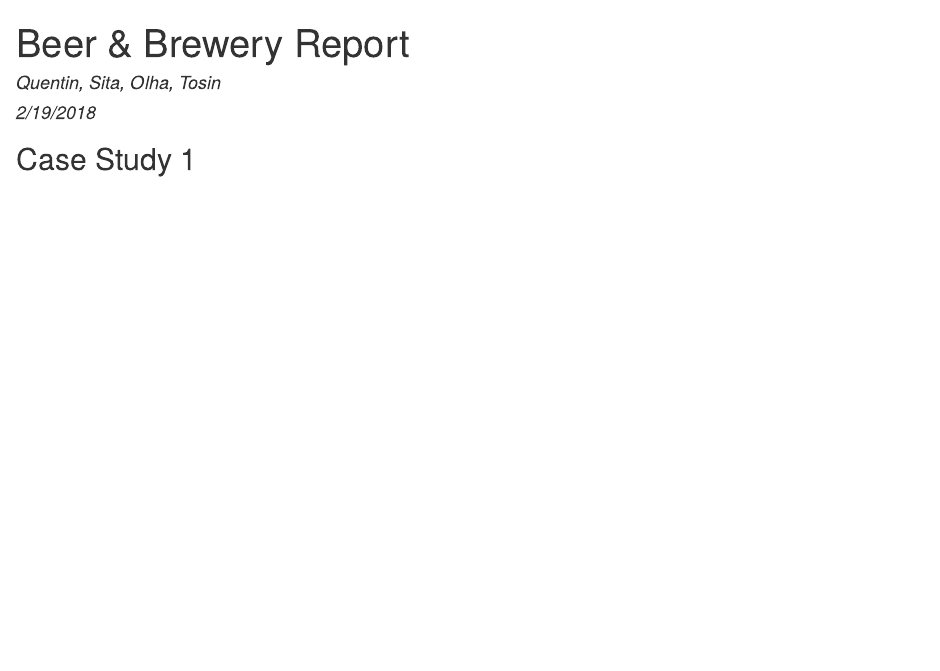
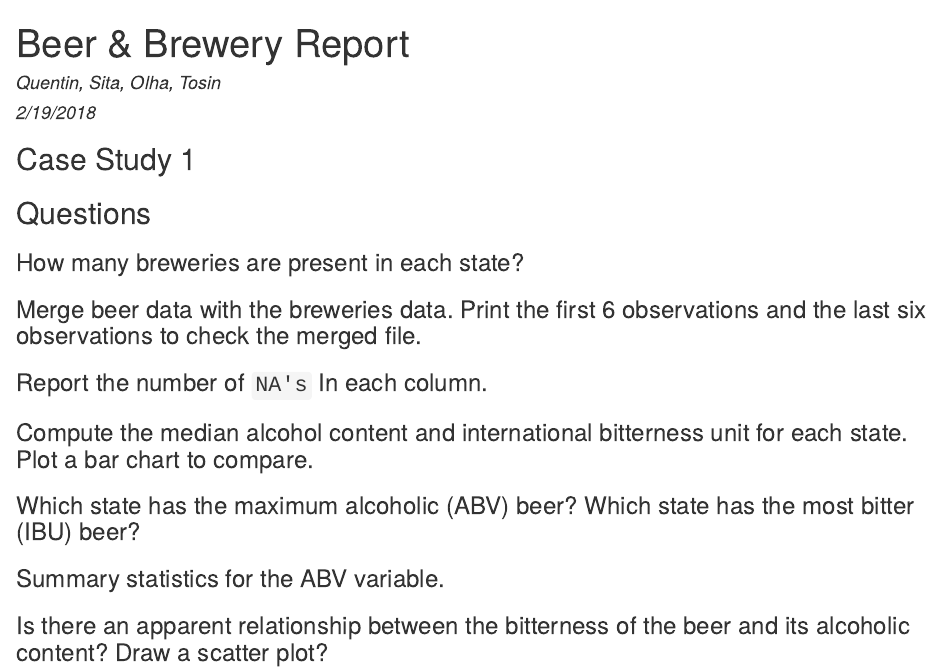
Before and after one commit to TheQuengineer/msds6306_casestudy1, an R Markdown document (report.Rmd): the page in a window 1100 px wide, from its top. The pictures show the output file report.html that the author committed with the source, opened offline.

Commit message:
Added question text

````diff
--- a/report.Rmd
+++ b/report.Rmd
@@ -10,3 +10,53 @@ knitr::opts_chunk$set(echo = TRUE)
 ```
 
 ## Case Study 1
+
+## Questions
+
+### How many breweries are present in each state?
+
+
+
+
+
+###  Merge beer data with the breweries data. Print the first 6 observations and the last six observations to check the merged file.
+
+
+
+
+
+
+
+### Report the number of `NA's` In each column.
+
+
+
+
+
+
+### Compute the median alcohol content and international bitterness unit for each state. Plot a bar chart to compare.
+
+
+
+
+
+
+
+### Which state has the maximum alcoholic (ABV) beer? Which state has the most bitter (IBU) beer?
+
+
+
+
+
+
+
+### Summary statistics for the ABV variable.
+
+
+
+
+
+
+
+
+### Is there an apparent relationship between the bitterness of the beer and its alcoholic content? Draw a scatter plot?
````
Also changed, not shown: report.html.
